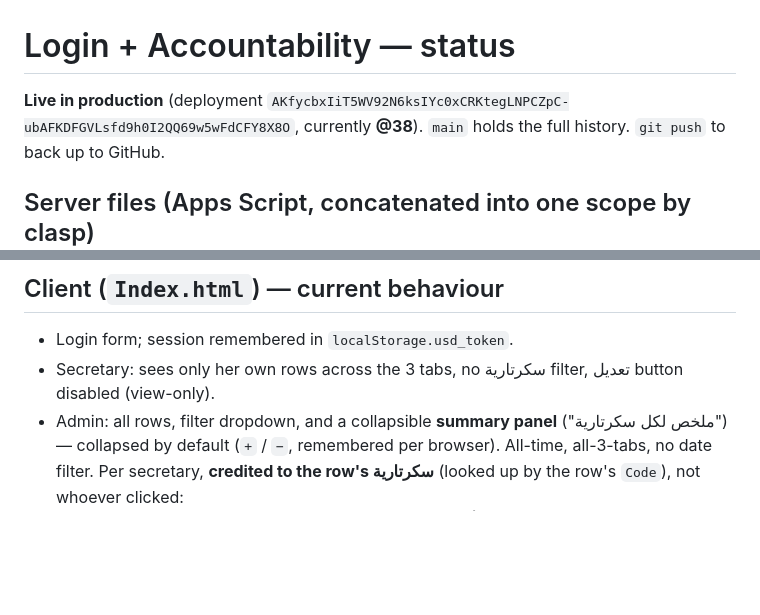
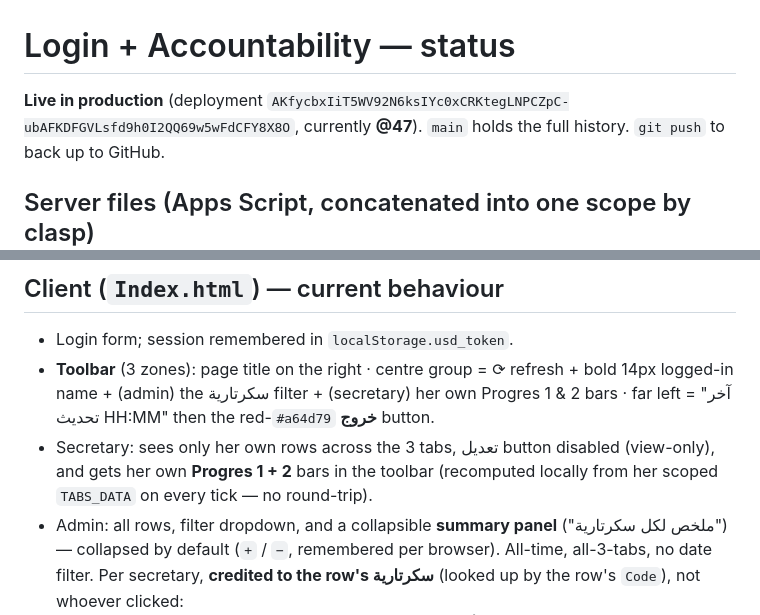
Before and after one commit to amune-ai/ultimate-secretary-directory, a Markdown page: docs/superpowers/STATUS-login-accountability-v2.md, 2 parts joined by grey strips. Drawn GitHub-style; blank space fills up the shorter version.

```diff
--- a/docs/superpowers/STATUS-login-accountability-v2.md
+++ b/docs/superpowers/STATUS-login-accountability-v2.md
@@ -1,6 +1,6 @@
 # Login + Accountability — status
 
-**Live in production** (deployment `AKfycbxIiT5WV92N6ksIYc0xCRKtegLNPCZpC-ubAFKDFGVLsfd9h0I2QQ69w5wFdCFY8X8O`, currently **@38**).
+**Live in production** (deployment `AKfycbxIiT5WV92N6ksIYc0xCRKtegLNPCZpC-ubAFKDFGVLsfd9h0I2QQ69w5wFdCFY8X8O`, currently **@47**).
 `main` holds the full history. `git push` to back up to GitHub.
 
 ## Server files (Apps Script, concatenated into one scope by clasp)
@@ -30,8 +30,13 @@
 
 ## Client (`Index.html`) — current behaviour
 - Login form; session remembered in `localStorage.usd_token`.
-- Secretary: sees only her own rows across the 3 tabs, no سكرتارية filter, تعديل button
-  disabled (view-only).
+- **Toolbar** (3 zones): page title on the right · centre group = ⟳ refresh +
+  bold 14px logged-in name + (admin) the سكرتارية filter + (secretary) her own
+  Progres 1 & 2 bars · far left = "آخر تحديث HH:MM" then the red-`#a64d79`
+  **خروج** button.
+- Secretary: sees only her own rows across the 3 tabs, تعديل button disabled
+  (view-only), and gets her own **Progres 1 + 2** bars in the toolbar
+  (recomputed locally from her scoped `TABS_DATA` on every tick — no round-trip).
 - Admin: all rows, filter dropdown, and a collapsible **summary panel**
   ("ملخص لكل سكرتارية") — collapsed by default (`+` / `−`, remembered per browser).
   All-time, all-3-tabs, no date filter. Per secretary, **credited to the row's
```
Also changed, not shown: docs/superpowers/BUILD-LOG-login-accountability.md (+28 -0 lines).
